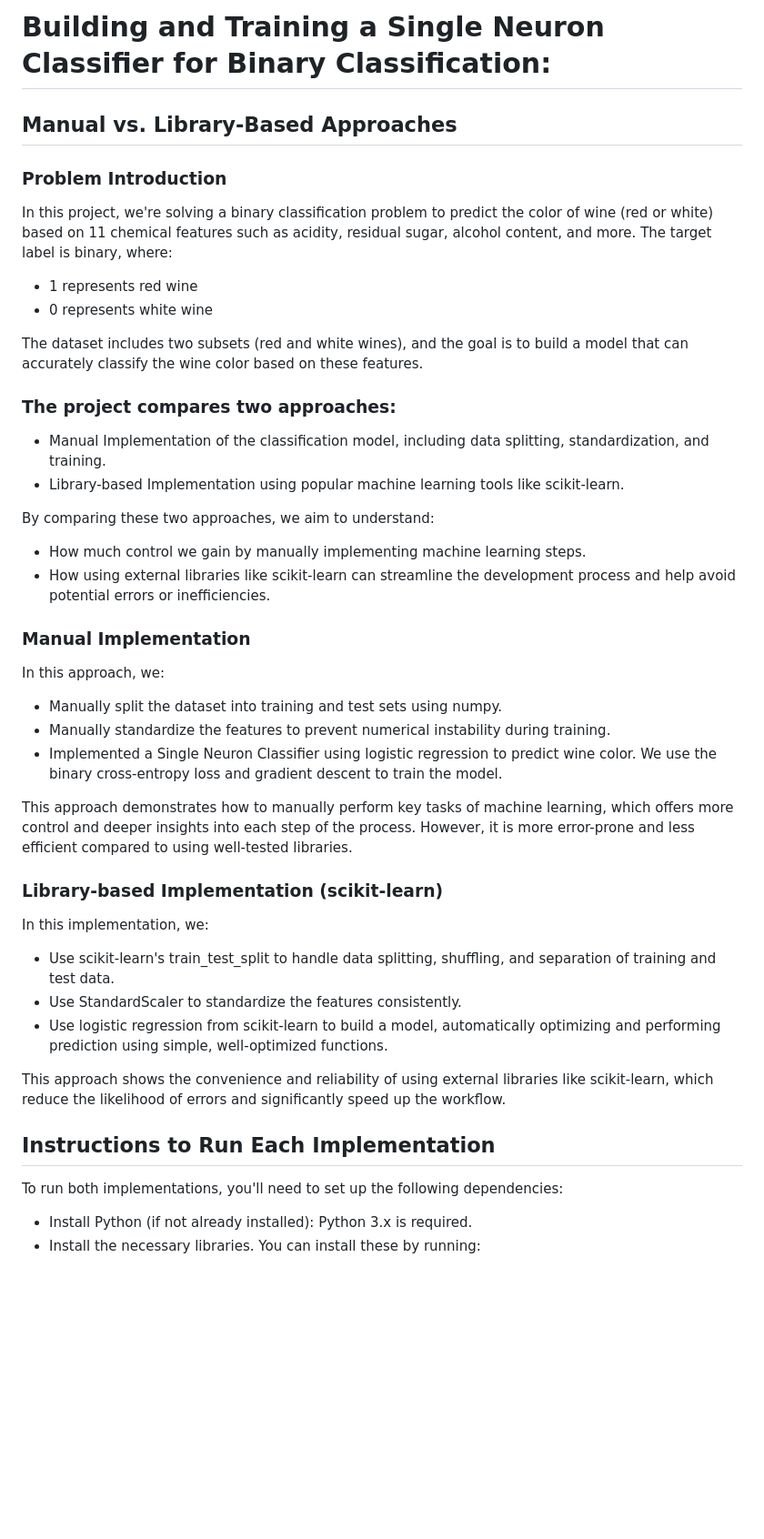
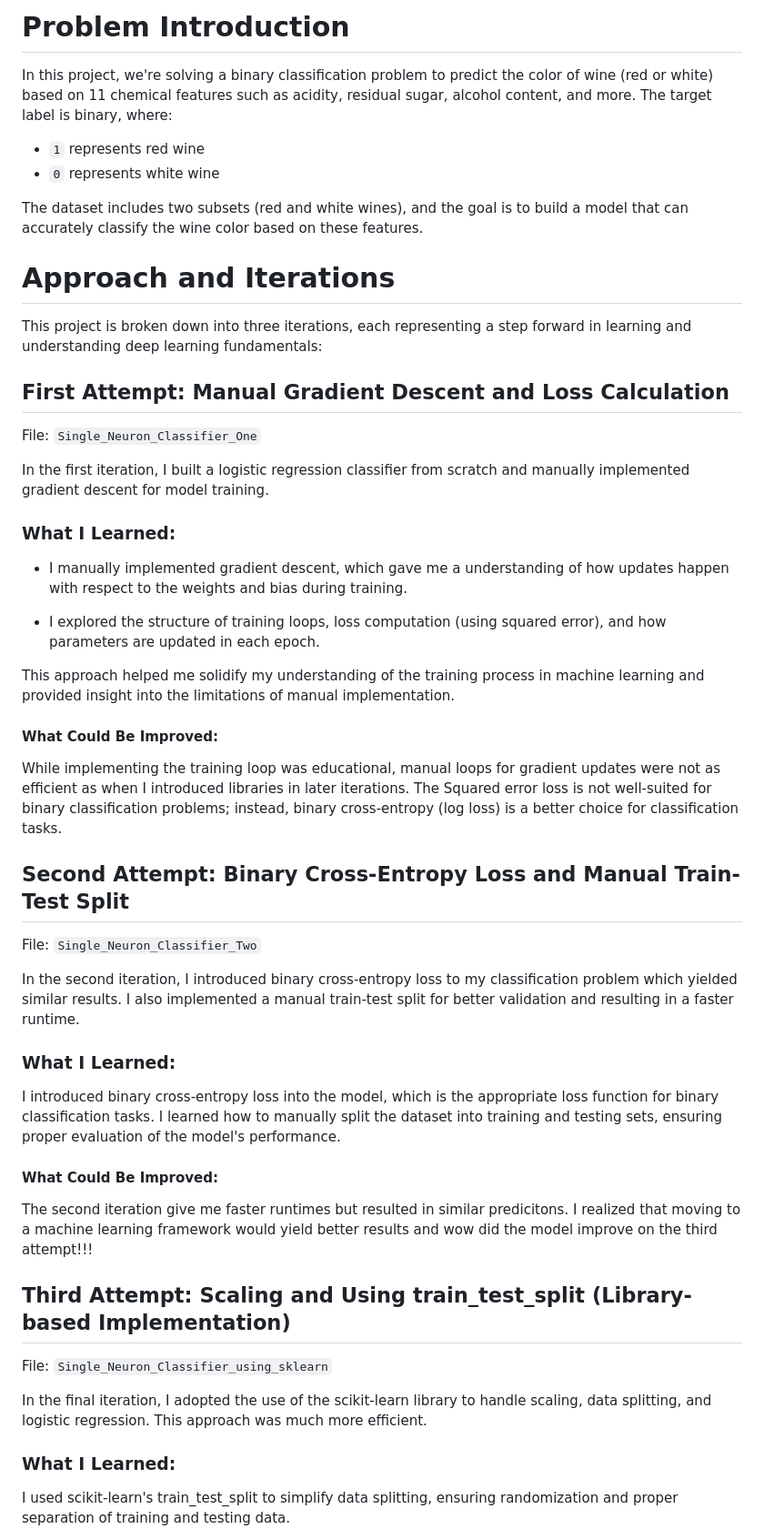
Before and after one commit to sassom2112/fuzzy-palm-tree, a Markdown page: README.md, the part around the change printed below. Shown: that part at 91% size. GitHub-like rendering; blank space fills up the shorter version.

```diff
--- a/README.md
+++ b/README.md
@@ -1,43 +1,48 @@
-# Building and Training a Single Neuron Classifier for Binary Classification:
-## Manual vs. Library-Based Approaches
-
-### Problem Introduction
+# Problem Introduction
 In this project, we're solving a binary classification problem to predict the color of wine (red or white) based on 11 chemical features such as acidity, residual sugar, alcohol content, and more. The target label is binary, where:
 
-+ 1 represents red wine
-+ 0 represents white wine
+- `1` represents red wine
+- `0` represents white wine
 
 The dataset includes two subsets (red and white wines), and the goal is to build a model that can accurately classify the wine color based on these features.
 
-### The project compares two approaches:
+# Approach and Iterations
+This project is broken down into three iterations, each representing a step forward in learning and understanding deep learning fundamentals:
 
-+ Manual Implementation of the classification model, including data splitting, standardization, and training.
-+ Library-based Implementation using popular machine learning tools like scikit-learn.
+## First Attempt: Manual Gradient Descent and Loss Calculation
+File: `Single_Neuron_Classifier_One`
 
-By comparing these two approaches, we aim to understand:
-+ How much control we gain by manually implementing machine learning steps.
-+ How using external libraries like scikit-learn can streamline the development process and help avoid potential errors or inefficiencies.
+In the first iteration, I built a logistic regression classifier from scratch and manually implemented gradient descent for model training.
 
-### Manual Implementation
-In this approach, we:
-+ Manually split the dataset into training and test sets using numpy.
-+ Manually standardize the features to prevent numerical instability during training.
-+ Implemented a Single Neuron Classifier using logistic regression to predict wine color. We use the binary cross-entropy loss and gradient descent to train the model.
 
-This approach demonstrates how to manually perform key tasks of machine learning, which offers more control and deeper insights into each step of the process. However, it is more error-prone and less efficient compared to using well-tested libraries.
+### What I Learned:
+- I manually implemented gradient descent, which gave me a understanding of how updates happen with respect to the weights and bias during training.
 
-### Library-based Implementation (scikit-learn)
-In this implementation, we:
+- I explored the structure of training loops, loss computation (using squared error), and how parameters are updated in each epoch.
 
-+ Use scikit-learn's train_test_split to handle data splitting, shuffling, and separation of training and test data.
-+ Use StandardScaler to standardize the features consistently.
-+ Use logistic regression from scikit-learn to build a model, automatically optimizing and performing prediction using simple, well-optimized functions.
+This approach helped me solidify my understanding of the training process in machine learning and provided insight into the limitations of manual implementation.
 
-This approach shows the convenience and reliability of using external libraries like scikit-learn, which reduce the likelihood of errors and significantly speed up the workflow.
+#### What Could Be Improved:
+While implementing the training loop was educational, manual loops for gradient updates were not as efficient as when I introduced libraries in later iterations.
+The Squared error loss is not well-suited for binary classification problems; instead, binary cross-entropy (log loss) is a better choice for classification tasks.
 
-## Instructions to Run Each Implementation
 
-To run both implementations, you'll need to set up the following dependencies:
+## Second Attempt: Binary Cross-Entropy Loss and Manual Train-Test Split
+File: `Single_Neuron_Classifier_Two`
 
-+ Install Python (if not already installed): Python 3.x is required.
-+ Install the necessary libraries. You can install these by running:
+In the second iteration, I introduced binary cross-entropy loss to my  classification problem which yielded similar results. I also implemented a manual train-test split for better validation and resulting in a faster runtime.
+
+### What I Learned:
+I introduced binary cross-entropy loss into the model, which is the appropriate loss function for binary classification tasks. I learned how to manually split the dataset into training and testing sets, ensuring proper evaluation of the model's performance.
+
+#### What Could Be Improved:
+The second iteration give me faster runtimes but resulted in similar predicitons. I realized that moving to a machine learning framework would yield better results and wow did the model improve on the third attempt!!!
+
+## Third Attempt: Scaling and Using train_test_split (Library-based Implementation)
+File: `Single_Neuron_Classifier_using_sklearn`
+
+In the final iteration, I adopted the use of the scikit-learn library to handle scaling, data splitting, and logistic regression. This approach was much more efficient.
+
+### What I Learned:
+I used scikit-learn's train_test_split to simplify data splitting, ensuring randomization and proper separation of training and testing data.
+
```
Also changed, not shown: other parts of README.md (+38 -17 lines), data/2024-10-08 12_08_27-Single Neuron Classifier.ipynb - Colab.png (added), data/2024-10-08 12_11_20-Classifier_NLL_Loss.ipynb - Colab.png (added), data/2024-10-08 12_15_38-Single Neuron Classifier using sklearn.ipynb - Colab.png (added), 4 other files.
